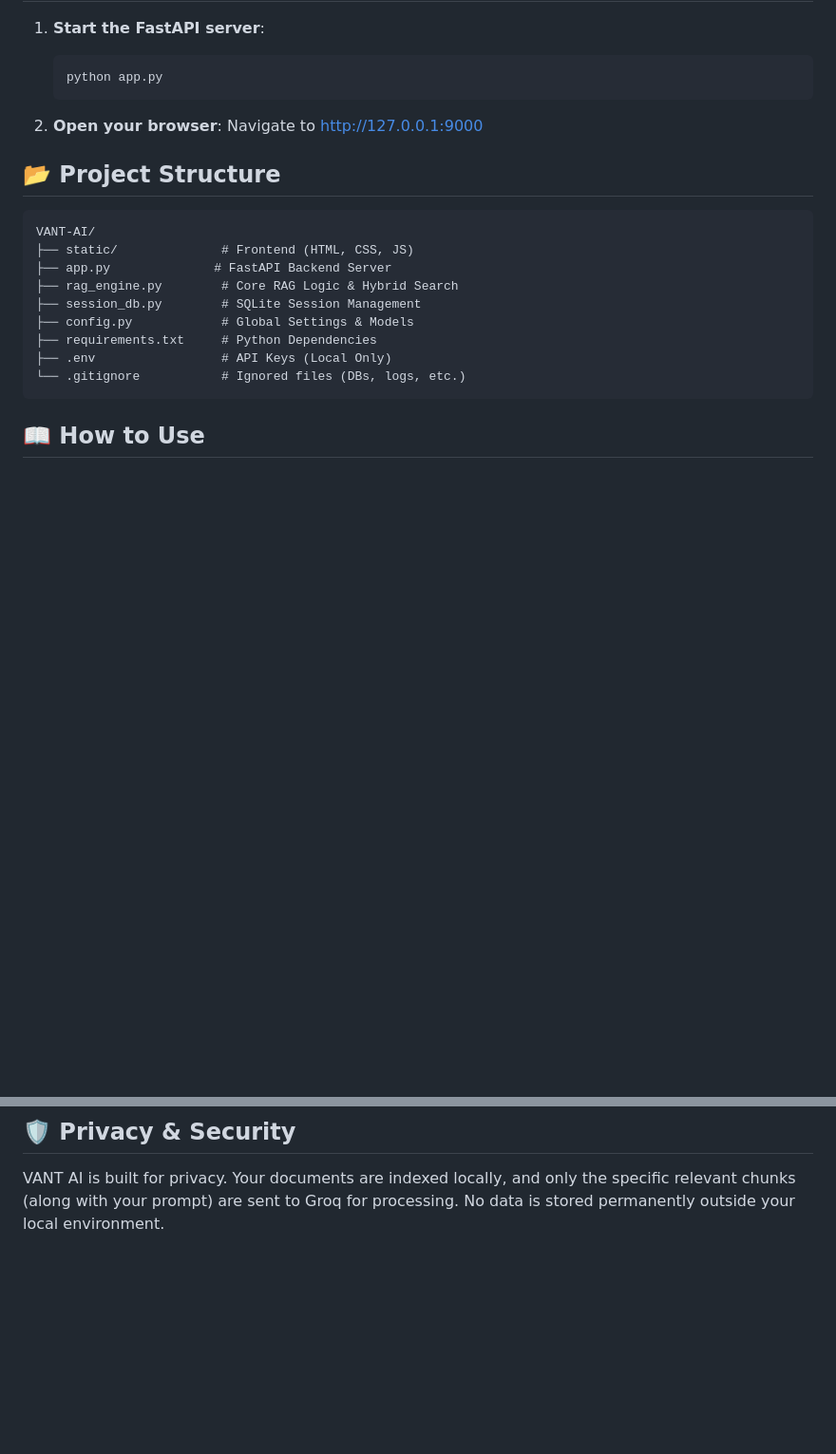
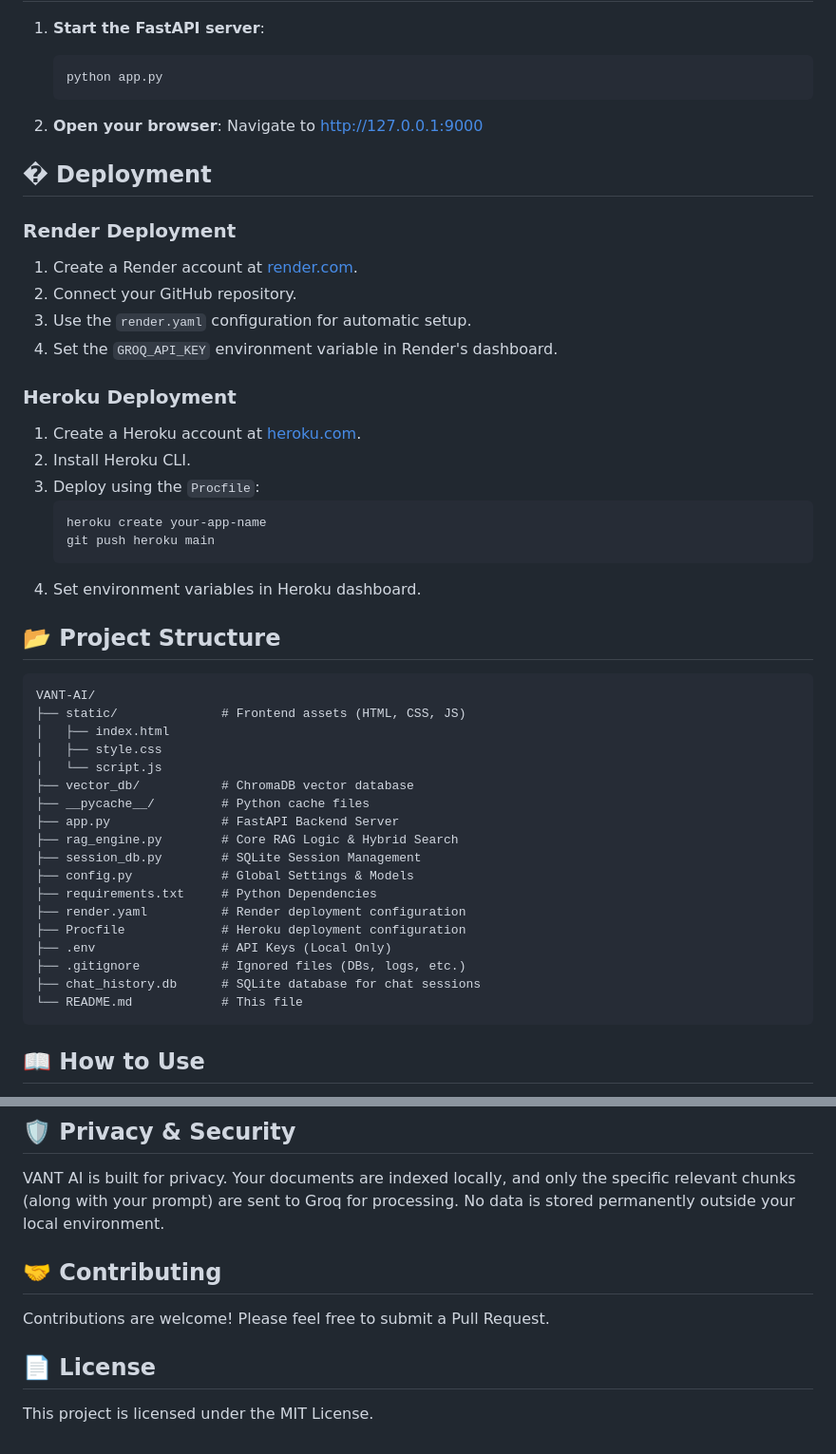
Before and after one commit to SiddheshUgale73/VANT-AI, a Markdown page: README.md, 2 parts joined by grey strips. Shown at 95% size. GitHub-like rendering; blank space fills up the shorter version.

Commit message:
initial commit

````diff
--- a/README.md
+++ b/README.md
@@ -67,18 +67,47 @@ VANT AI is a modern, high-performance Retrieval-Augmented Generation (RAG) appli
 2. **Open your browser**:
    Navigate to [http://127.0.0.1:9000](http://127.0.0.1:9000)
 
+## � Deployment
+
+### Render Deployment
+
+1. Create a Render account at [render.com](https://render.com).
+2. Connect your GitHub repository.
+3. Use the `render.yaml` configuration for automatic setup.
+4. Set the `GROQ_API_KEY` environment variable in Render's dashboard.
+
+### Heroku Deployment
+
+1. Create a Heroku account at [heroku.com](https://heroku.com).
+2. Install Heroku CLI.
+3. Deploy using the `Procfile`:
+   ```bash
+   heroku create your-app-name
+   git push heroku main
+   ```
+4. Set environment variables in Heroku dashboard.
+
 ## 📂 Project Structure
 
-```text
+```
 VANT-AI/
-├── static/              # Frontend (HTML, CSS, JS)
-├── app.py              # FastAPI Backend Server
+├── static/              # Frontend assets (HTML, CSS, JS)
+│   ├── index.html
+│   ├── style.css
+│   └── script.js
+├── vector_db/           # ChromaDB vector database
+├── __pycache__/         # Python cache files
+├── app.py               # FastAPI Backend Server
 ├── rag_engine.py        # Core RAG Logic & Hybrid Search
 ├── session_db.py        # SQLite Session Management
 ├── config.py            # Global Settings & Models
 ├── requirements.txt     # Python Dependencies
+├── render.yaml          # Render deployment configuration
+├── Procfile             # Heroku deployment configuration
 ├── .env                 # API Keys (Local Only)
-└── .gitignore           # Ignored files (DBs, logs, etc.)
+├── .gitignore           # Ignored files (DBs, logs, etc.)
+├── chat_history.db      # SQLite database for chat sessions
+└── README.md            # This file
 ```
 
 ## 📖 How to Use
@@ -92,3 +121,11 @@ VANT-AI/
 ## 🛡️ Privacy & Security
 
 VANT AI is built for privacy. Your documents are indexed locally, and only the specific relevant chunks (along with your prompt) are sent to Groq for processing. No data is stored permanently outside your local environment.
+
+## 🤝 Contributing
+
+Contributions are welcome! Please feel free to submit a Pull Request.
+
+## 📄 License
+
+This project is licensed under the MIT License.
````
